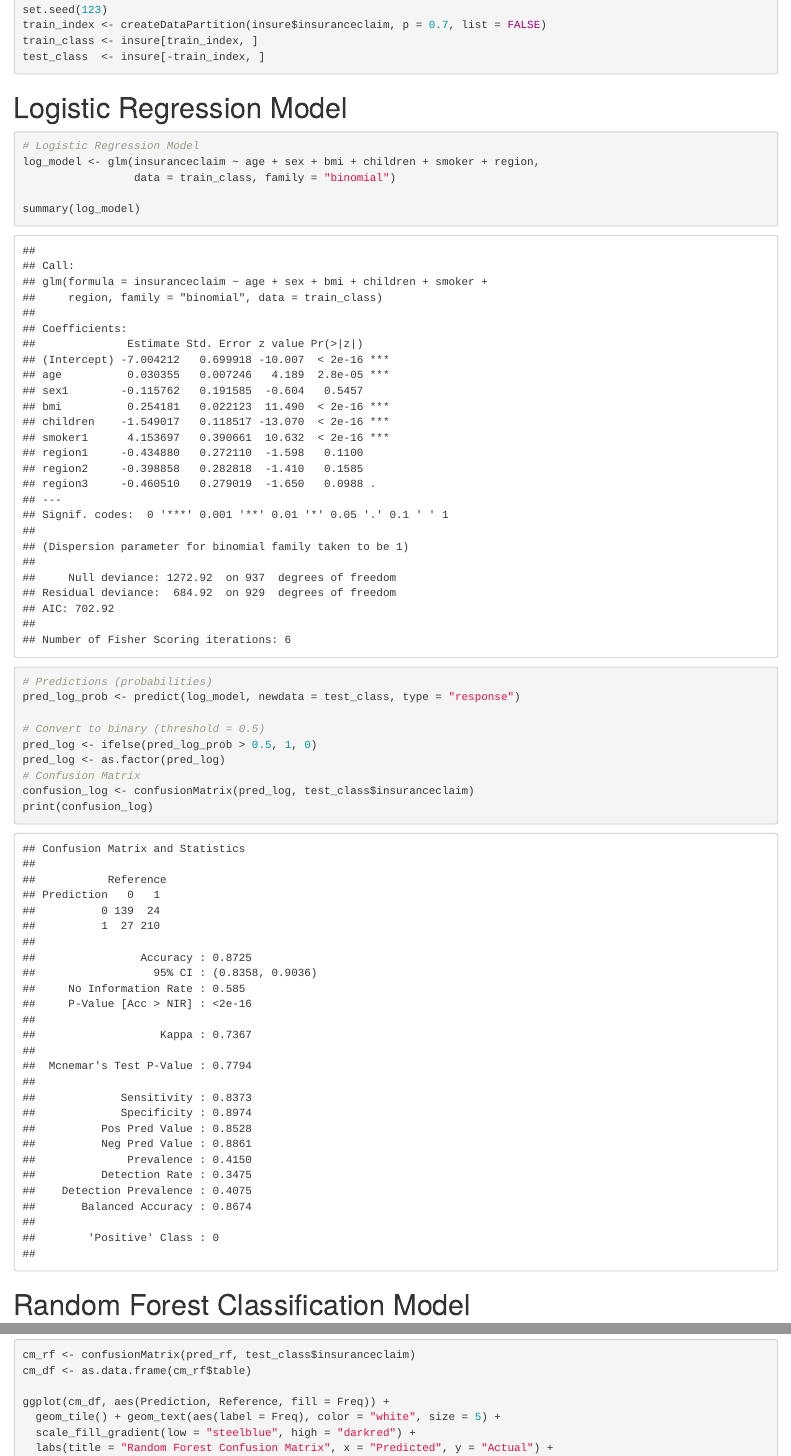
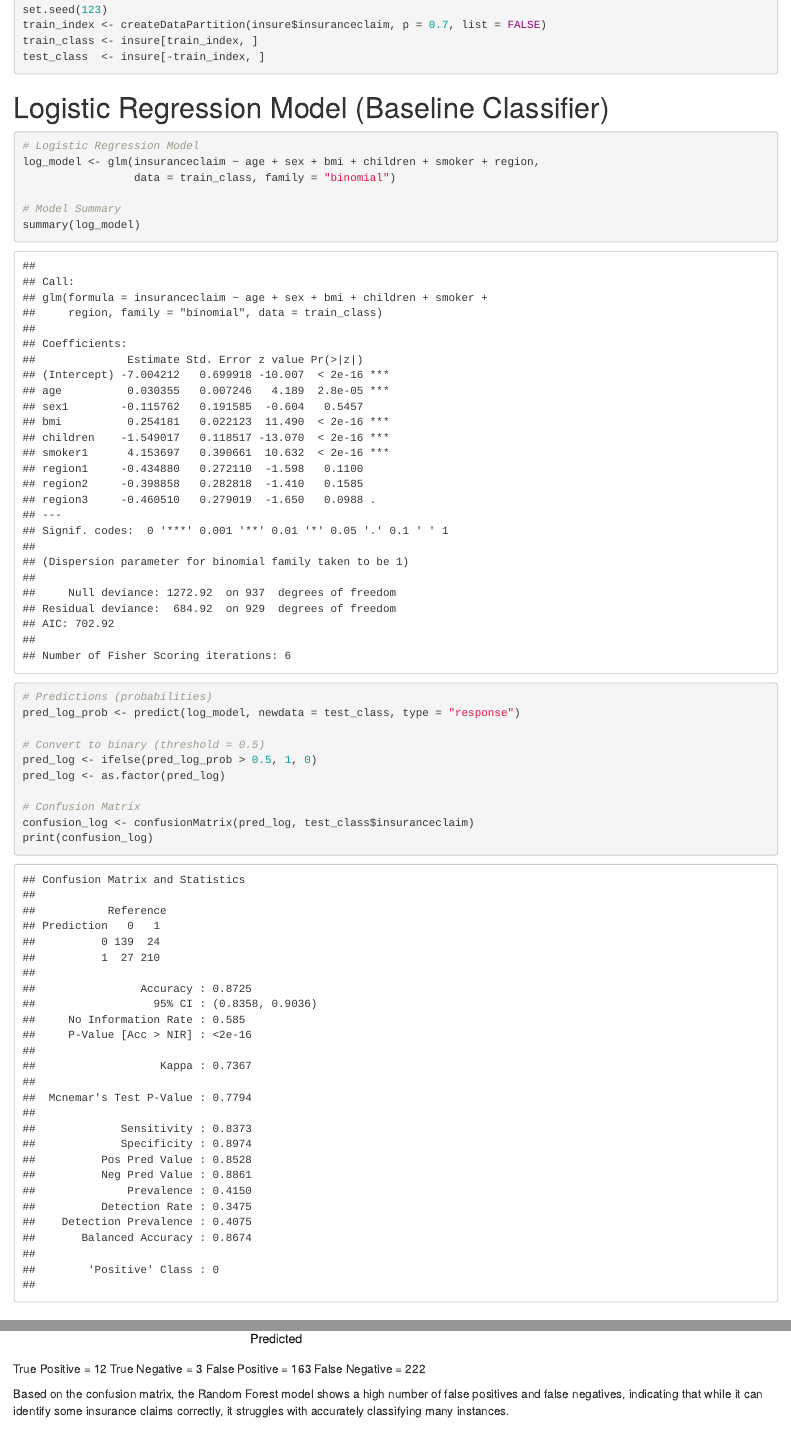
Before and after one commit to sxknnn/DataMining, an R Markdown document (CSE 4334 Team 6 Project.Rmd): the page in a window 1100 px wide, from 14340 px down, and a second part further down, joined at a grey line. Rendered offline with R 4.5, knitr and Pandoc, with nearby package versions.

Commit message:
Updating Project Files

````diff
--- a/CSE 4334 Team 6 Project.Rmd
+++ b/CSE 4334 Team 6 Project.Rmd
@@ -290,12 +290,13 @@ train_class <- insure[train_index, ]
 test_class  <- insure[-train_index, ]
 
 ```
-# Logistic Regression Model
+# Logistic Regression Model (Baseline Classifier)
 ```{r}
 # Logistic Regression Model
 log_model <- glm(insuranceclaim ~ age + sex + bmi + children + smoker + region,
                  data = train_class, family = "binomial")
 
+# Model Summary
 summary(log_model)
 
 # Predictions (probabilities)
@@ -361,3 +363,12 @@ ggplot(cm_df, aes(Prediction, Reference, fill = Freq)) +
   theme_minimal()
 
 ```
+
+
+
+True Positive = 12
+True Negative = 3
+False Positive = 163
+False Negative = 222
+
+Based on the confusion matrix, the Random Forest model shows a high number of false positives and false negatives, indicating that while it can identify some insurance claims correctly, it struggles with accurately classifying many instances.
````
Also changed, not shown: CSE-4334-Team-6-Project.html, CSE 4334 Team 6 Project.Rmd (3 more changed lines).
